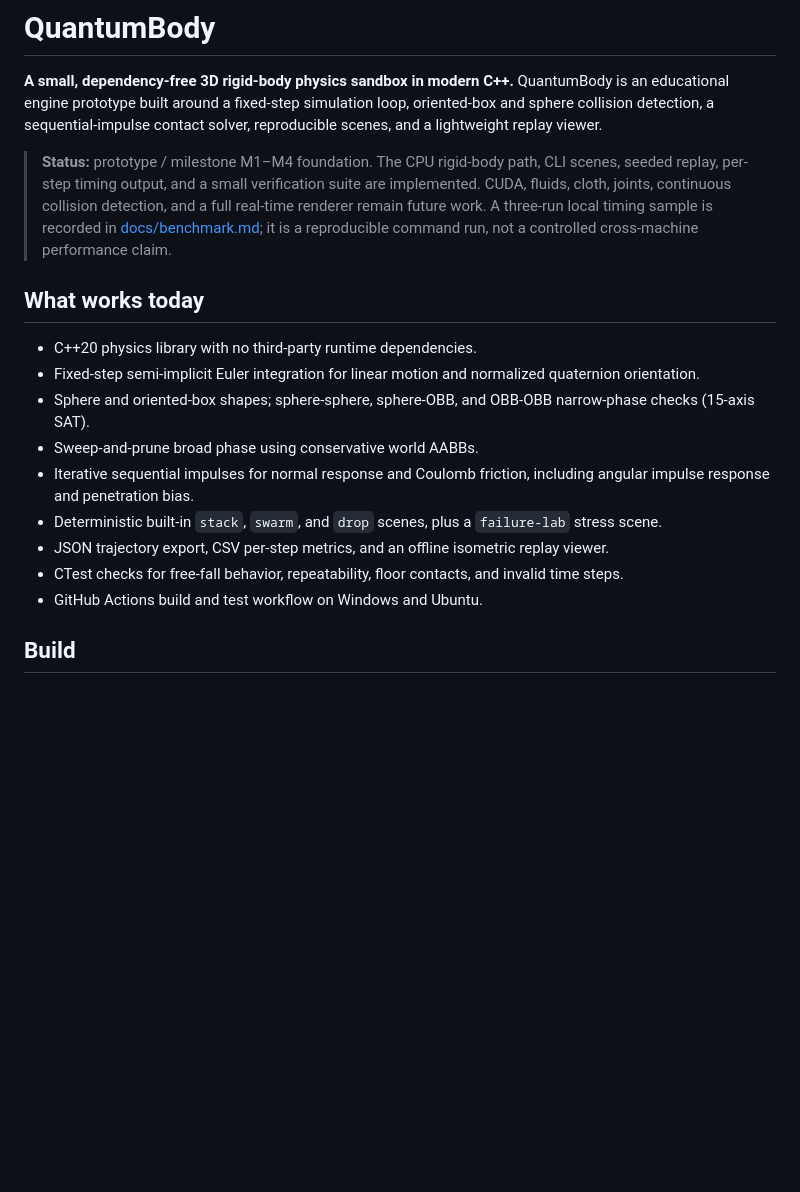
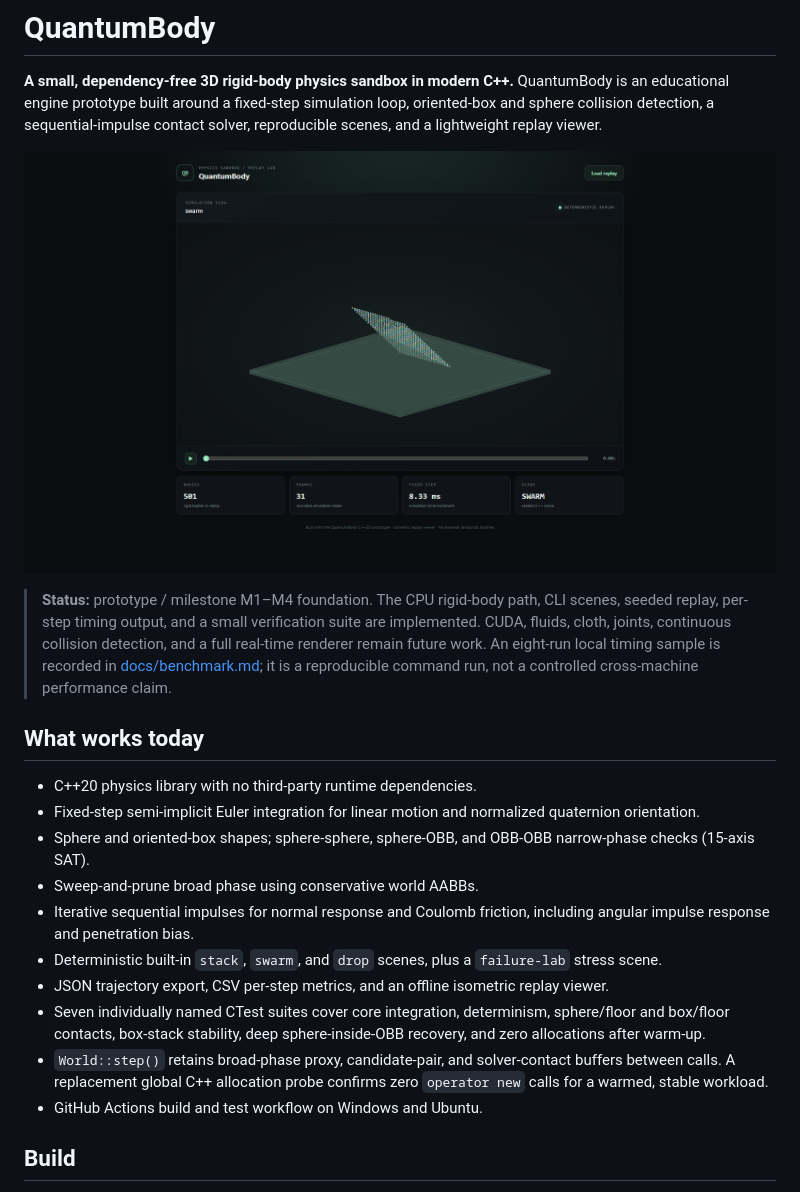
Before and after one commit to Mr444-dev/QuantumBody, a Markdown page: README.md, the part around one of its changes. Drawn GitHub-style; pictures changed too: docs/screenshots/quantumbody-viewer.png (added); blank space fills up the shorter version.

```diff
--- a/README.md
+++ b/README.md
@@ -2,7 +2,9 @@
 
 **A small, dependency-free 3D rigid-body physics sandbox in modern C++.** QuantumBody is an educational engine prototype built around a fixed-step simulation loop, oriented-box and sphere collision detection, a sequential-impulse contact solver, reproducible scenes, and a lightweight replay viewer.
 
-> **Status:** prototype / milestone M1–M4 foundation. The CPU rigid-body path, CLI scenes, seeded replay, per-step timing output, and a small verification suite are implemented. CUDA, fluids, cloth, joints, continuous collision detection, and a full real-time renderer remain future work. A three-run local timing sample is recorded in [docs/benchmark.md](docs/benchmark.md); it is a reproducible command run, not a controlled cross-machine performance claim.
+![Offline replay viewer showing the first frame of the seeded 501-body swarm replay](docs/screenshots/quantumbody-viewer.png)
+
+> **Status:** prototype / milestone M1–M4 foundation. The CPU rigid-body path, CLI scenes, seeded replay, per-step timing output, and a small verification suite are implemented. CUDA, fluids, cloth, joints, continuous collision detection, and a full real-time renderer remain future work. An eight-run local timing sample is recorded in [docs/benchmark.md](docs/benchmark.md); it is a reproducible command run, not a controlled cross-machine performance claim.
 
 ## What works today
 
@@ -13,7 +15,8 @@
 - Iterative sequential impulses for normal response and Coulomb friction, including angular impulse response and penetration bias.
 - Deterministic built-in `stack`, `swarm`, and `drop` scenes, plus a `failure-lab` stress scene.
 - JSON trajectory export, CSV per-step metrics, and an offline isometric replay viewer.
-- CTest checks for free-fall behavior, repeatability, floor contacts, and invalid time steps.
+- Seven individually named CTest suites cover core integration, determinism, sphere/floor and box/floor contacts, box-stack stability, deep sphere-inside-OBB recovery, and zero allocations after warm-up.
+- `World::step()` retains broad-phase proxy, candidate-pair, and solver-contact buffers between calls. A replacement global C++ allocation probe confirms zero `operator new` calls for a warmed, stable workload.
 - GitHub Actions build and test workflow on Windows and Ubuntu.
 
 ## Build
```
Also changed, not shown: other parts of README.md (+5 -2 lines), README.pl.md (+2 -2 lines), docs/benchmark.md (+15 -10 lines), 5 other files.
